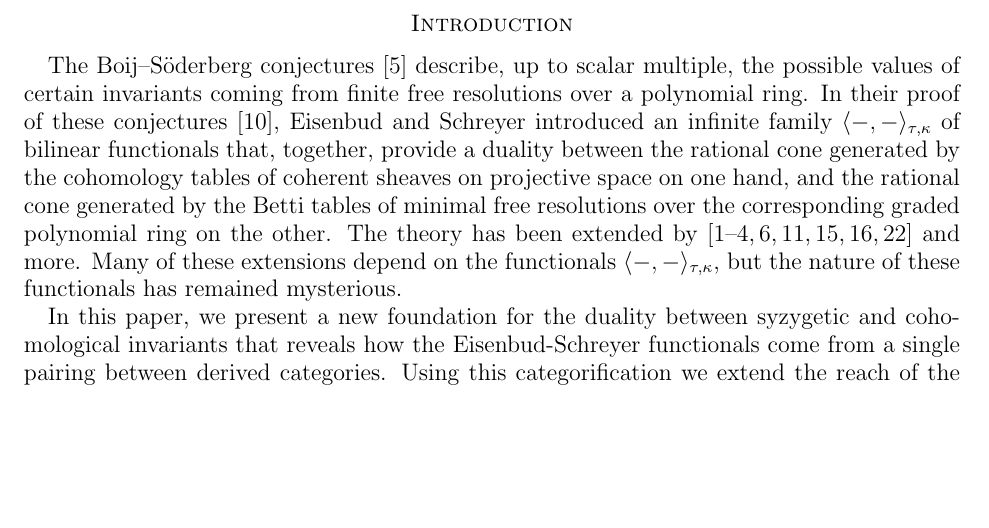
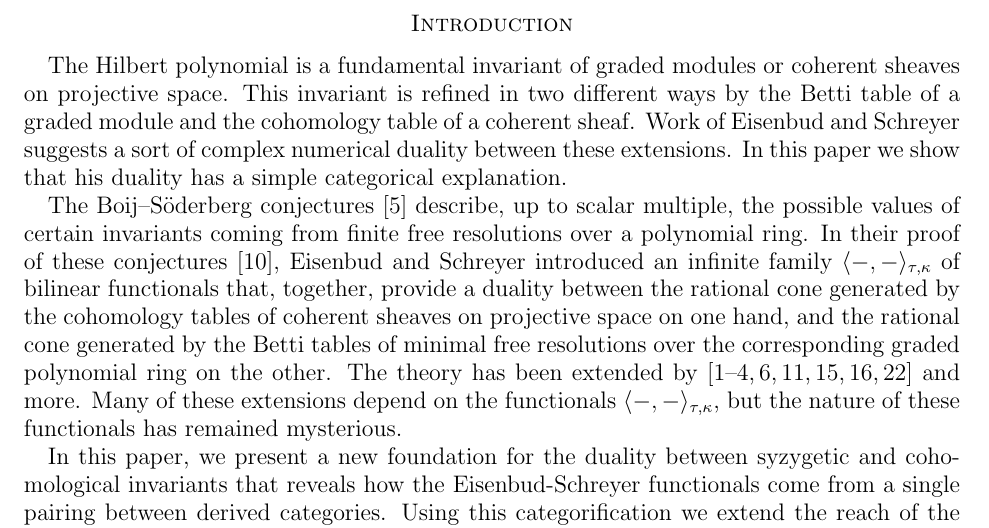
Before and after one commit to Macaulay2/Workshop-2011-IMA, a LaTeX paper (TensorComplexes/Categorified/Generalized_BS_theory.tex): part of page 2 of 33, cut so that both start at the same text, the shorter picture padded with empty space. Compiled offline with pdfLaTeX.

Commit message:
new intro sentence
git-svn-id: svn://svn.macaulay2.com/Macaulay2/workshops/IMA-2011@14557 a8012f80-5f13-0410-8dc0-eb77bd940c0d

```diff
--- a/TensorComplexes/Categorified/Generalized_BS_theory.tex
+++ b/TensorComplexes/Categorified/Generalized_BS_theory.tex
@@ -199,6 +199,7 @@ This new tool enables us to describe the cone of Betti tables of finite, minimal
 %
 %In this paper, we construct a single pairing that unifies and categorifies all of the functionals $\langle-,-\rangle_{\tau,\kappa}$. The pairing takes values in a derived category of graded modules over a polynomial ring in 1 variable.  This construction gives a new foundation for \BS theory, and occupies Part I (\S\ref{sec:notation}--\ref{sec:duality pairing}) of this paper.
 
+The Hilbert polynomial is a fundamental invariant of graded modules or coherent sheaves on projective space. This invariant is refined in two different ways by the Betti table of a graded module and the cohomology table of a coherent sheaf. Work of Eisenbud and Schreyer suggests a sort of complex numerical duality between these extensions. In this paper we show that his duality has a simple categorical explanation.
 
 The \BS conjectures~\cite{boij-sod1}
 describe, up to scalar multiple, the possible values of certain invariants coming from finite free resolutions over a polynomial ring.
```
